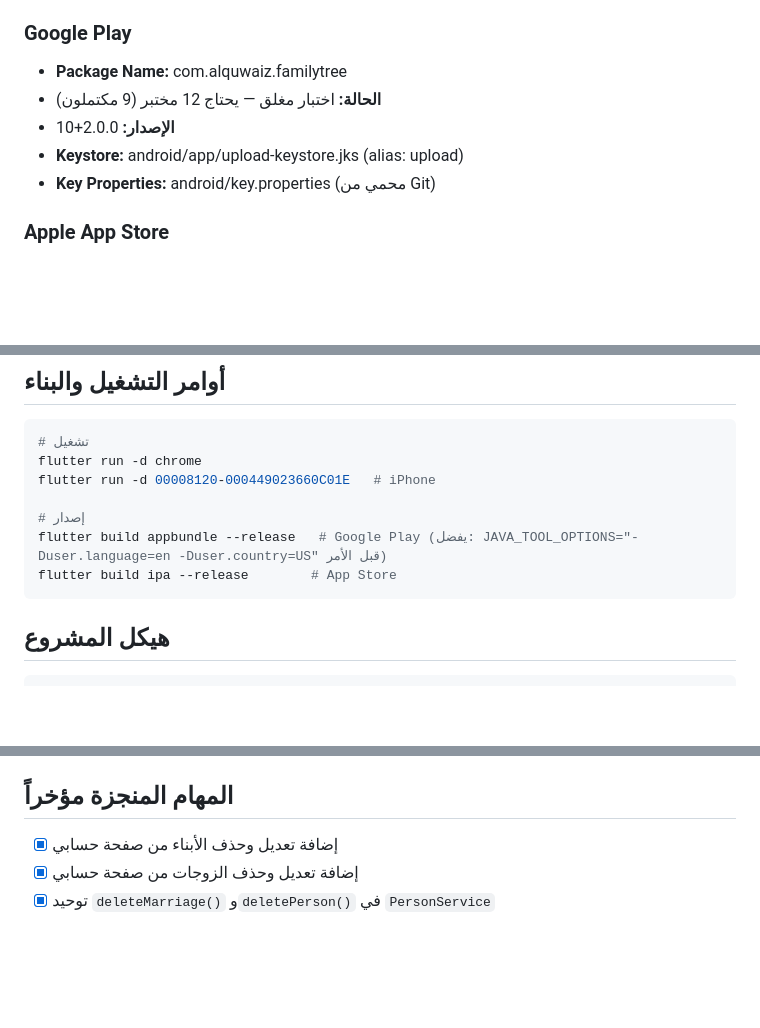
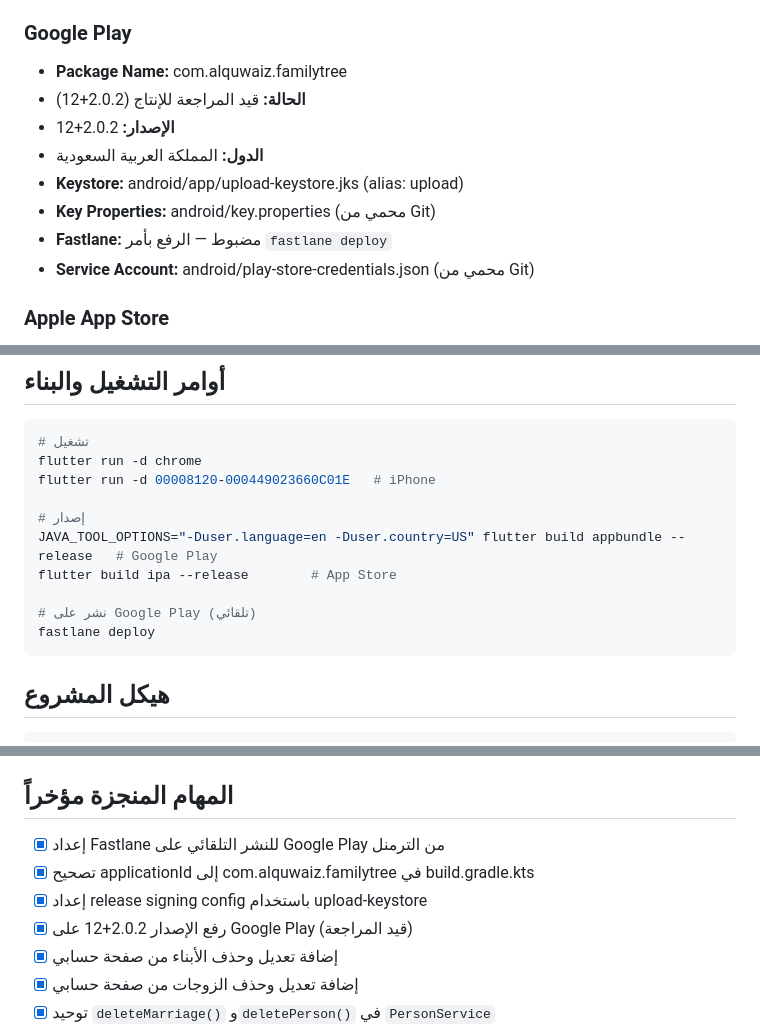
Before and after one commit to ibrahim-quwaiz/family_tree_app, a Markdown page: PROJECT_CONTEXT.md, 3 parts joined by grey strips. GitHub-like rendering; blank space fills up the shorter version.

Commit message:
docs: تحديث PROJECT_CONTEXT بحالة النشر الجديدة وإعداد Fastlane
Co-Authored-By: Claude Sonnet 4.6 <noreply@anthropic.com>

````diff
--- a/PROJECT_CONTEXT.md
+++ b/PROJECT_CONTEXT.md
@@ -34,10 +34,13 @@ https://ibrahim-quwaiz.github.io/family_tree_app/
 
 ### Google Play
 - **Package Name:** com.alquwaiz.familytree
-- **الحالة:** اختبار مغلق — يحتاج 12 مختبر (9 مكتملون)
-- **الإصدار:** 2.0.0+10
+- **الحالة:** قيد المراجعة للإنتاج (2.0.2+12)
+- **الإصدار:** 2.0.2+12
+- **الدول:** المملكة العربية السعودية
 - **Keystore:** android/app/upload-keystore.jks (alias: upload)
 - **Key Properties:** android/key.properties (محمي من Git)
+- **Fastlane:** مضبوط — الرفع بأمر `fastlane deploy`
+- **Service Account:** android/play-store-credentials.json (محمي من Git)
 
 ### Apple App Store
 - **Bundle ID (iOS):** yit.familytree.com
@@ -64,8 +67,11 @@ flutter run -d chrome
 flutter run -d 00008120-000449023660C01E   # iPhone
 
 # إصدار
-flutter build appbundle --release   # Google Play (يفضل: JAVA_TOOL_OPTIONS="-Duser.language=en -Duser.country=US" قبل الأمر)
+JAVA_TOOL_OPTIONS="-Duser.language=en -Duser.country=US" flutter build appbundle --release   # Google Play
 flutter build ipa --release        # App Store
+
+# نشر على Google Play (تلقائي)
+fastlane deploy
 ```
 
 ## هيكل المشروع
@@ -176,6 +182,10 @@ gold: #C8A45C / bgDeep: #0A1628 / bgCard: #111E36
 - `v2.0-before-theme` — قبل إضافة الثيم
 
 ## المهام المنجزة مؤخراً
+- [x] إعداد Fastlane للنشر التلقائي على Google Play من الترمنل
+- [x] تصحيح applicationId إلى com.alquwaiz.familytree في build.gradle.kts
+- [x] إعداد release signing config باستخدام upload-keystore
+- [x] رفع الإصدار 2.0.2+12 على Google Play (قيد المراجعة)
 - [x] إضافة تعديل وحذف الأبناء من صفحة حسابي
 - [x] إضافة تعديل وحذف الزوجات من صفحة حسابي
 - [x] توحيد `deleteMarriage()` و`deletePerson()` في `PersonService`
````
Also changed, not shown: other parts of PROJECT_CONTEXT.md (+1 -2 lines).
